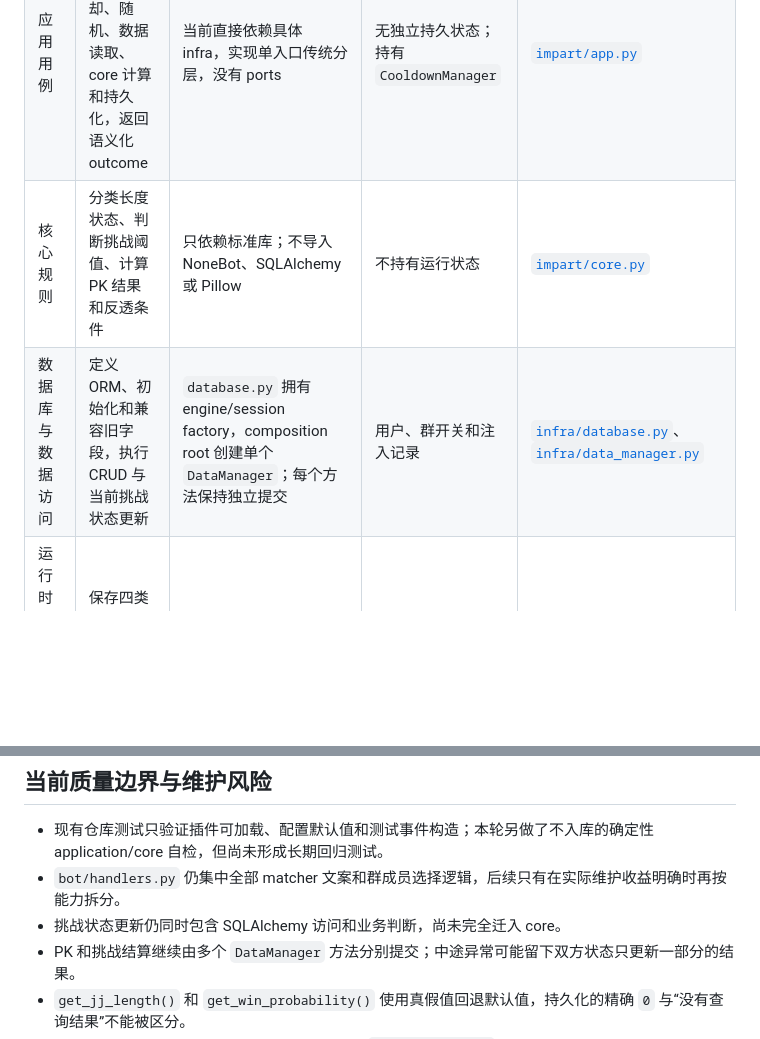
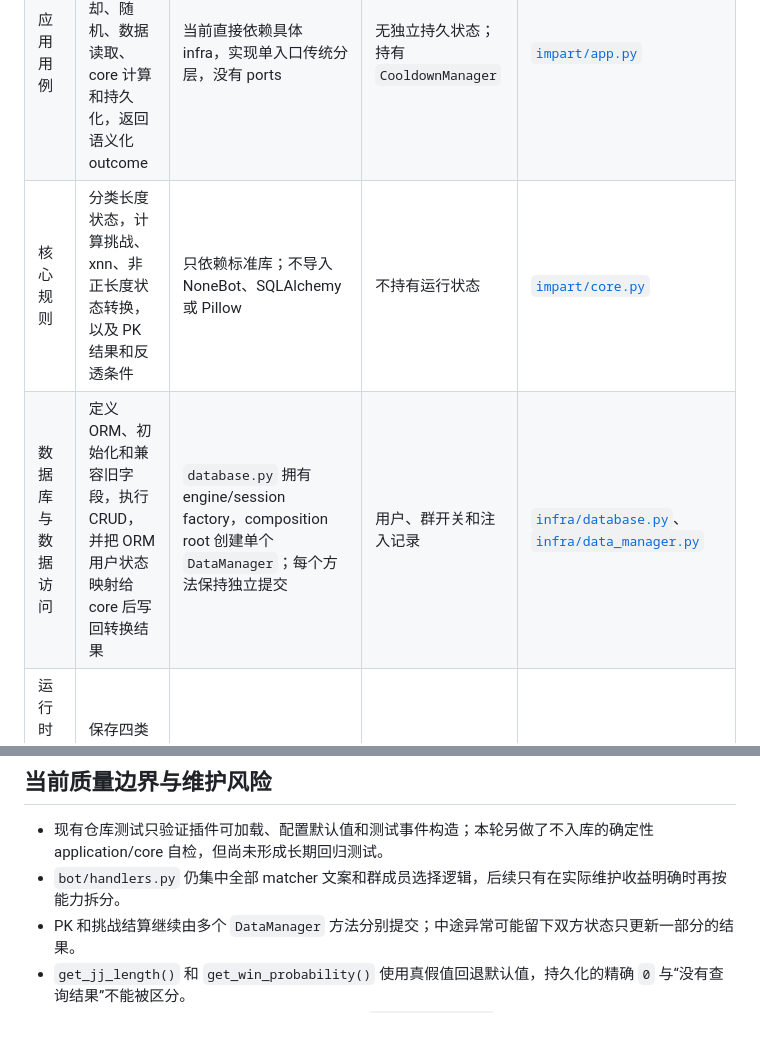
Before and after one commit to Misty02600/nonebot-plugin-impart-plus, a Markdown page: docs/architecture/overview.md, 2 parts joined by grey strips. Rendered like a GitHub page; blank space fills up the shorter version.

Commit message:
docs: 更新核心状态边界

```diff
--- a/docs/architecture/overview.md
+++ b/docs/architecture/overview.md
@@ -25,8 +25,8 @@
 |---|---|---|---|---|
 | 插件入口与 bot 接入 | 声明元数据、注册 matcher 和定时任务、解析 OneBot 事件、选择群成员、组合并发送文案 | 通过组装模块取得 `GameApplication`；不直接调用数据库和冷却 | 单次事件上下文；模块级机器人昵称 | [`__init__.py`](../../src/nonebot_plugin_impart_plus/__init__.py)、[`bot/`](../../src/nonebot_plugin_impart_plus/bot) |
 | 应用用例 | 按原有顺序执行群开关、冷却、随机、数据读取、core 计算和持久化，返回语义化 outcome | 当前直接依赖具体 infra，实现单入口传统分层，没有 ports | 无独立持久状态；持有 `CooldownManager` | [`impart/app.py`](../../src/nonebot_plugin_impart_plus/impart/app.py) |
-| 核心规则 | 分类长度状态、判断挑战阈值、计算 PK 结果和反透条件 | 只依赖标准库；不导入 NoneBot、SQLAlchemy 或 Pillow | 不持有运行状态 | [`impart/core.py`](../../src/nonebot_plugin_impart_plus/impart/core.py) |
-| 数据库与数据访问 | 定义 ORM、初始化和兼容旧字段，执行 CRUD 与当前挑战状态更新 | `database.py` 拥有 engine/session factory，composition root 创建单个 `DataManager`；每个方法保持独立提交 | 用户、群开关和注入记录 | [`infra/database.py`](../../src/nonebot_plugin_impart_plus/infra/database.py)、[`infra/data_manager.py`](../../src/nonebot_plugin_impart_plus/infra/data_manager.py) |
+| 核心规则 | 分类长度状态，计算挑战、xnn、非正长度状态转换，以及 PK 结果和反透条件 | 只依赖标准库；不导入 NoneBot、SQLAlchemy 或 Pillow | 不持有运行状态 | [`impart/core.py`](../../src/nonebot_plugin_impart_plus/impart/core.py) |
+| 数据库与数据访问 | 定义 ORM、初始化和兼容旧字段，执行 CRUD，并把 ORM 用户状态映射给 core 后写回转换结果 | `database.py` 拥有 engine/session factory，composition root 创建单个 `DataManager`；每个方法保持独立提交 | 用户、群开关和注入记录 | [`infra/database.py`](../../src/nonebot_plugin_impart_plus/infra/database.py)、[`infra/data_manager.py`](../../src/nonebot_plugin_impart_plus/infra/data_manager.py) |
 | 运行时与媒体基础设施 | 保存四类冷却时间戳；使用 Pillow 和内置字体绘制图片 | 由 `bot/dependencies.py` 组装并提供给应用或 bot | 进程内冷却字典；renderer 实例的调色板和字体路径 | [`infra/cooldown.py`](../../src/nonebot_plugin_impart_plus/infra/cooldown.py)、[`infra/chart_renderer.py`](../../src/nonebot_plugin_impart_plus/infra/chart_renderer.py) |
 
 主要代码依赖方向是 `bot → impart.app → impart.core/infra`，同时 bot 为呈现排行榜和历史记录而直接调用 `infra.chart_renderer`。`bot/dependencies.py` 是 composition root，可以同时引用配置、应用和具体基础设施。
@@ -61,7 +61,6 @@
 
 - 现有仓库测试只验证插件可加载、配置默认值和测试事件构造；本轮另做了不入库的确定性 application/core 自检，但尚未形成长期回归测试。
 - `bot/handlers.py` 仍集中全部 matcher 文案和群成员选择逻辑，后续只有在实际维护收益明确时再按能力拆分。
-- 挑战状态更新仍同时包含 SQLAlchemy 访问和业务判断，尚未完全迁入 core。
 - PK 和挑战结算继续由多个 `DataManager` 方法分别提交；中途异常可能留下双方状态只更新一部分的结果。
 - `get_jj_length()` 和 `get_win_probability()` 使用真假值回退默认值，持久化的精确 `0` 与“没有查询结果”不能被区分。
 - 用户文案已使用“战力”，内部字段和计算仍沿用 `win_probability`；后续设计需要明确战力是展示名称还是新的数值语义。
```
